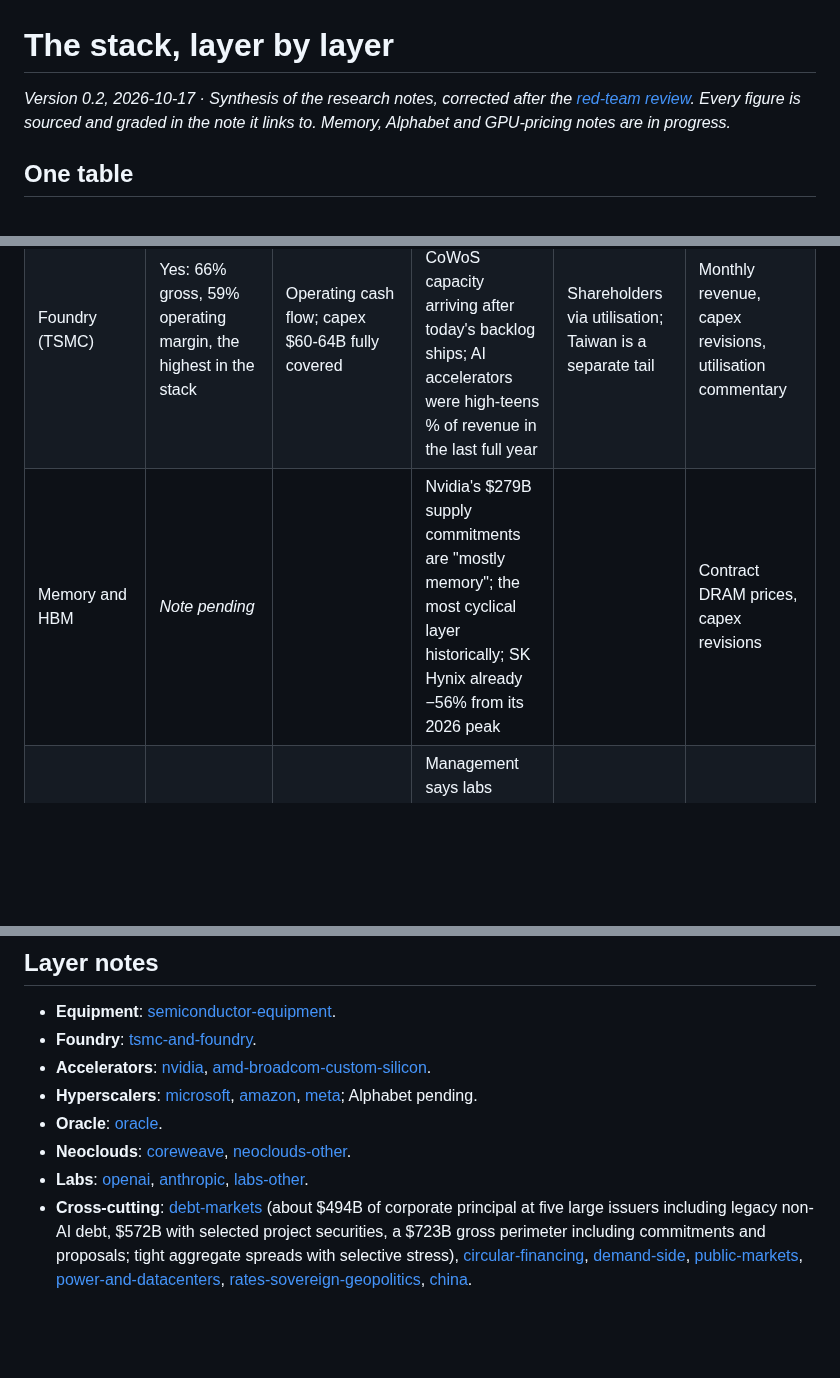
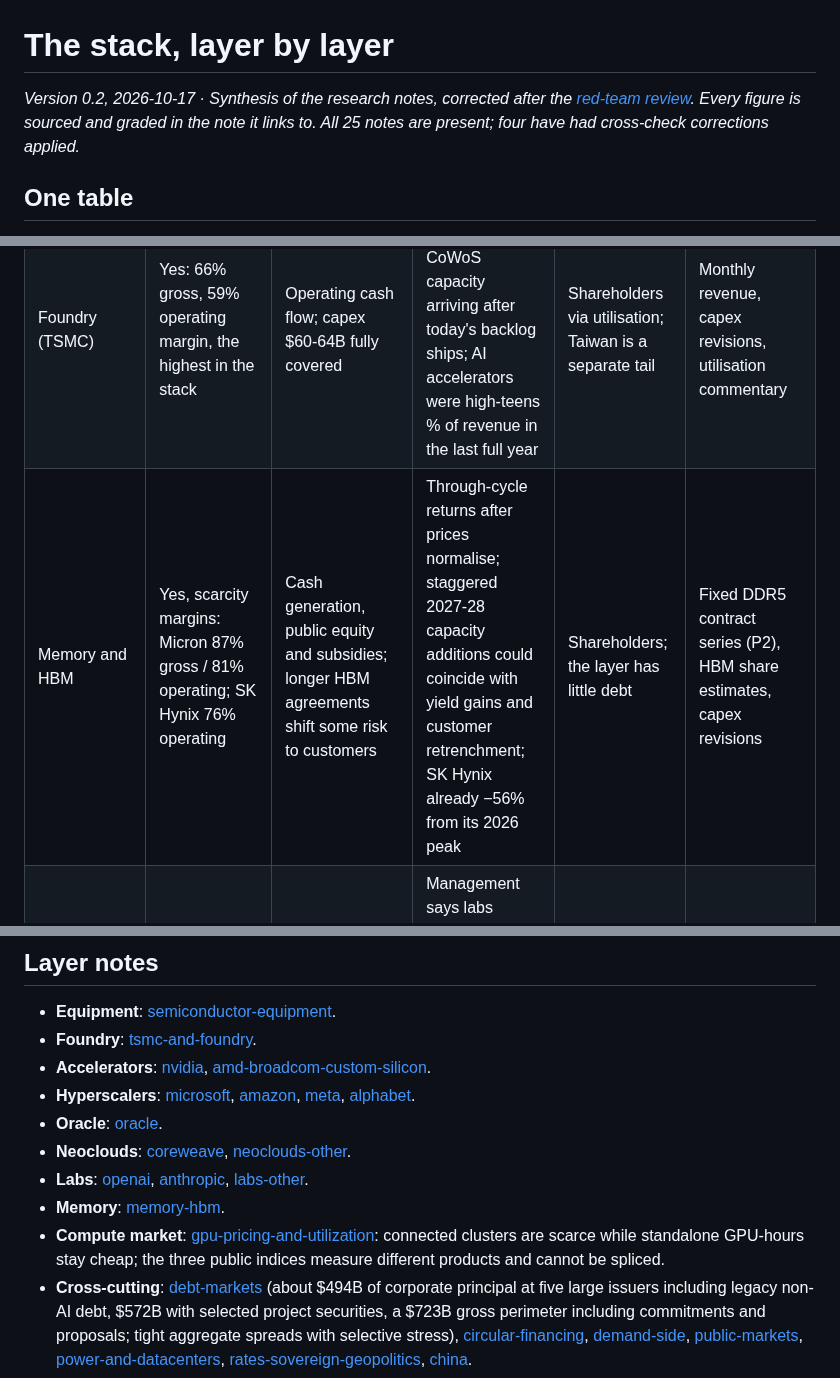
Before and after one commit to marcinbogdanski/bubble-not-bubble, a Markdown page: report/stack.md, 3 parts joined by grey strips. GitHub-like rendering; blank space fills up the shorter version.

Commit message:
Report v0.2a: memory, power, Alphabet and GPU-pricing synthesis; P1/P2 definitions adopted

```diff
--- a/report/stack.md
+++ b/report/stack.md
@@ -2,8 +2,8 @@
 
 *Version 0.2, 2026-10-17 · Synthesis of the research notes, corrected after
 the [red-team review](/reviews/2026-10-17-codex-redteam-report). Every
-figure is sourced and graded in the note it links to. Memory, Alphabet and
-GPU-pricing notes are in progress.*
+figure is sourced and graded in the note it links to. All 25 notes are
+present; four have had cross-check corrections applied.*
 
 ## One table
 
@@ -15,5 +15,5 @@ constituent, or a distressed credit event.
 |---|---|---|---|---|---|
 | Equipment (ASML, AMAT, Lam, KLA, TEL) | Yes: ASML 44% operating margin, KLA ~61% gross; all generate FCF above capex | Customer prepayments and own cash; net cash at ASML, AMAT, Lam; modest net debt at KLA | Valuation (ASML ~42x) prices a 2027-28 order book placed by a few customers; China is 20-34% of sales under a live export-control threat | Shareholders; solvency risk low given cash and prepayments | Contract liabilities, KLA/AMAT backlog, customer capex guides (ASML stopped reporting bookings) |
 | Foundry (TSMC) | Yes: 66% gross, 59% operating margin, the highest in the stack | Operating cash flow; capex $60-64B fully covered | New leading-edge and CoWoS capacity arriving after today's backlog ships; AI accelerators were high-teens % of revenue in the last full year | Shareholders via utilisation; Taiwan is a separate tail | Monthly revenue, capex revisions, utilisation commentary |
-| Memory and HBM | *Note pending* | | Nvidia's $279B supply commitments are "mostly memory"; the most cyclical layer historically; SK Hynix already −56% from its 2026 peak | | Contract DRAM prices, capex revisions |
+| Memory and HBM | Yes, scarcity margins: Micron 87% gross / 81% operating; SK Hynix 76% operating | Cash generation, public equity and subsidies; longer HBM agreements shift some risk to customers | Through-cycle returns after prices normalise; staggered 2027-28 capacity additions could coincide with yield gains and customer retrenchment; SK Hynix already −56% from its 2026 peak | Shareholders; the layer has little debt | Fixed DDR5 contract series (P2), HBM share estimates, capex revisions |
 | Accelerators (Nvidia, AMD, Broadcom) | Yes: Nvidia 75% gross margin, $127B trailing FCF; Broadcom 46% FCF margin | Own cash, plus vendor financing: Nvidia's conditional guarantee capped at $105B on OpenAI leases (phased from 2028), $99B of equity stakes, receivables $63B with DSO at 60 days; AMD's warrants to OpenAI and Meta (160M shares each) | Management says labs backed by Nvidia's balance sheet will be "roughly a quarter of our business next year"; Broadcom has six custom-silicon customers with Anthropic and OpenAI the largest; Broadcom's $179B RPO is company-wide, its allocation undisclosed; AVGO already −32% from peak | Shareholders through multiple compression; vendors through guarantees and receivables if a lab fails, after collateral recoveries | DSO, supply commitments, customer concentration, guarantee readiness dates |
@@ -68,13 +68,17 @@ with the counter-evidence beside them.
 - **Accelerators**: [nvidia](/research/stack/nvidia),
   [amd-broadcom-custom-silicon](/research/stack/amd-broadcom-custom-silicon).
 - **Hyperscalers**: [microsoft](/research/stack/microsoft),
-  [amazon](/research/stack/amazon), [meta](/research/stack/meta); Alphabet
-  pending.
+  [amazon](/research/stack/amazon), [meta](/research/stack/meta),
+  [alphabet](/research/stack/alphabet).
 - **Oracle**: [oracle](/research/stack/oracle).
 - **Neoclouds**: [coreweave](/research/stack/coreweave),
   [neoclouds-other](/research/stack/neoclouds-other).
 - **Labs**: [openai](/research/stack/openai),
   [anthropic](/research/stack/anthropic), [labs-other](/research/stack/labs-other).
+- **Memory**: [memory-hbm](/research/stack/memory-hbm).
+- **Compute market**: [gpu-pricing-and-utilization](/research/macro/gpu-pricing-and-utilization):
+  connected clusters are scarce while standalone GPU-hours stay cheap; the
+  three public indices measure different products and cannot be spliced.
 - **Cross-cutting**: [debt-markets](/research/macro/debt-markets) (about
   $494B of corporate principal at five large issuers including legacy
   non-AI debt, $572B with selected project securities, a $723B gross
```
Also changed, not shown: other parts of report/stack.md (+2 -2 lines), forecasts/register.md (+4 -2 lines), report/index.md (+10 -7 lines).
